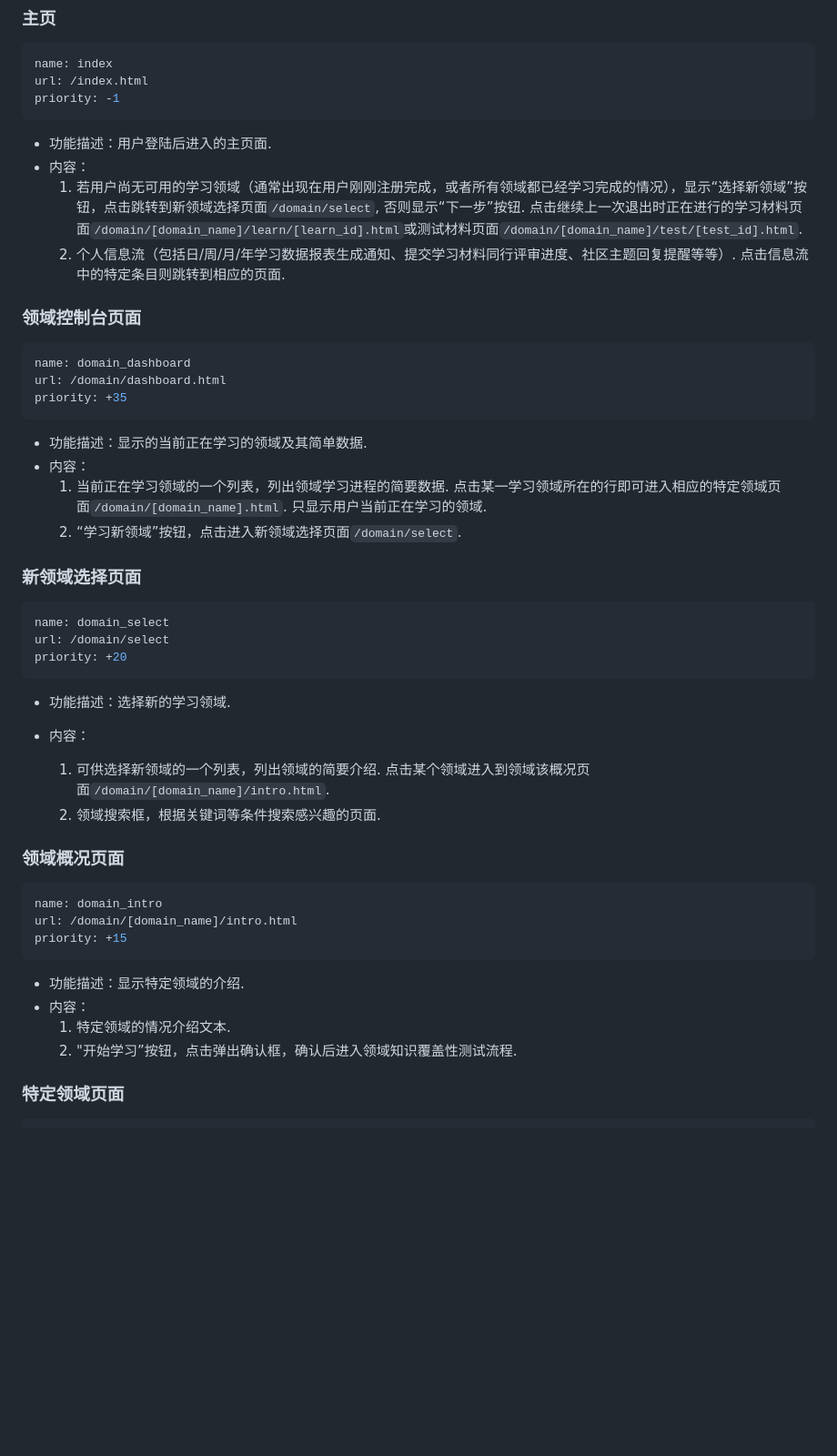
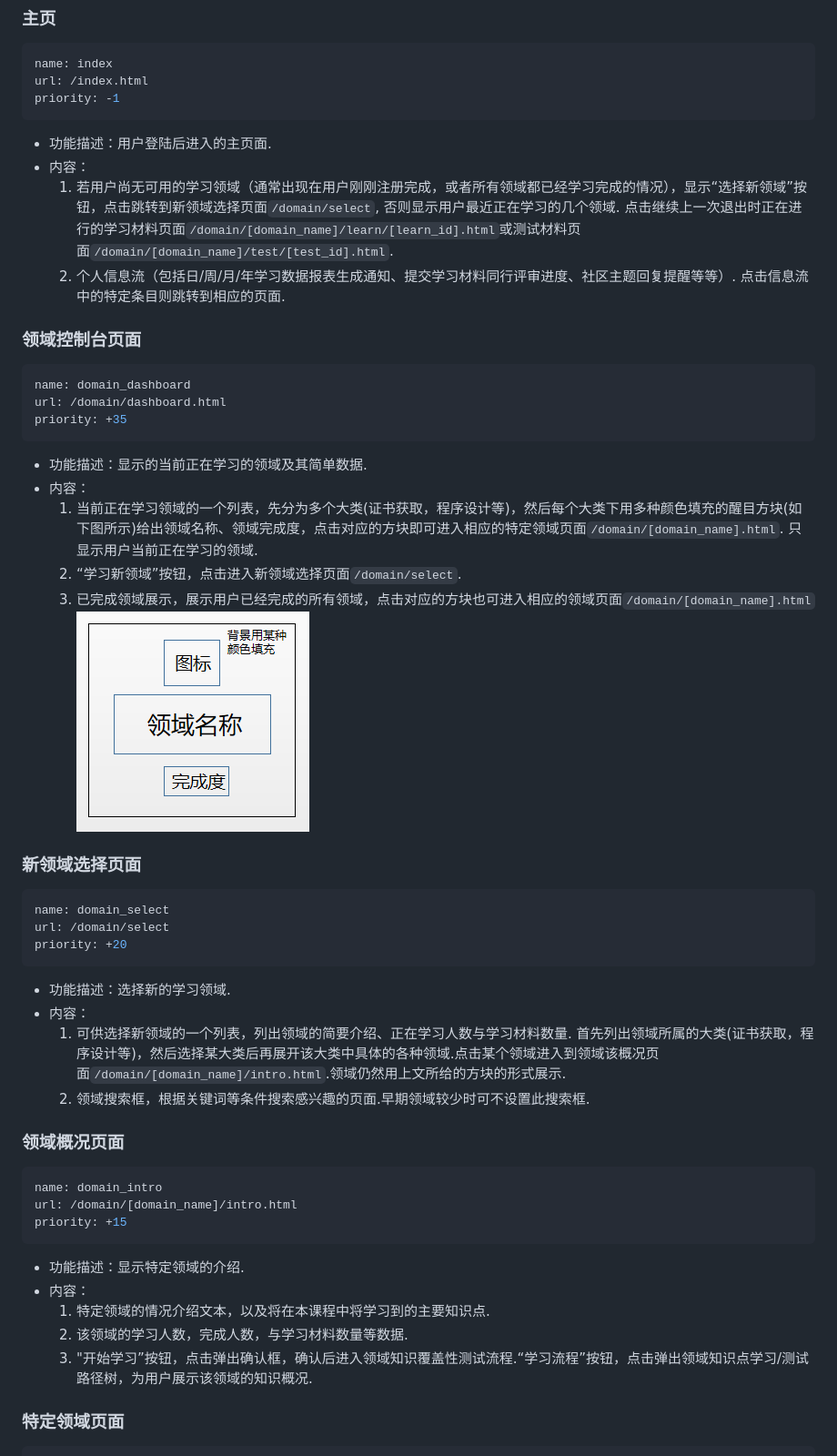
Before and after one commit to revectores/skill-pacemaker, a Markdown page: design/page_spec.md, the part around the change printed below. Shown: that part at 91% size. Rendered like a GitHub page; pictures changed too: design/field_design.png (added); blank space fills up the shorter version.

Commit message:
spec1

```diff
--- a/design/page_spec.md
+++ b/design/page_spec.md
@@ -24,7 +24,7 @@ priority: -1
 
 - 功能描述：用户登陆后进入的主页面.
 - 内容：
-    1. 若用户尚无可用的学习领域（通常出现在用户刚刚注册完成，或者所有领域都已经学习完成的情况），显示“选择新领域”按钮，点击跳转到新领域选择页面`/domain/select`, 否则显示“下一步”按钮. 点击继续上一次退出时正在进行的学习材料页面`/domain/[domain_name]/learn/[learn_id].html`或测试材料页面`/domain/[domain_name]/test/[test_id].html`.
+    1. 若用户尚无可用的学习领域（通常出现在用户刚刚注册完成，或者所有领域都已经学习完成的情况），显示“选择新领域”按钮，点击跳转到新领域选择页面`/domain/select`, 否则显示用户最近正在学习的几个领域. 点击继续上一次退出时正在进行的学习材料页面`/domain/[domain_name]/learn/[learn_id].html`或测试材料页面`/domain/[domain_name]/test/[test_id].html`.
     2. 个人信息流（包括日/周/月/年学习数据报表生成通知、提交学习材料同行评审进度、社区主题回复提醒等等）. 点击信息流中的特定条目则跳转到相应的页面.
 
 
@@ -41,10 +41,10 @@ priority: +35
 
 - 功能描述：显示的当前正在学习的领域及其简单数据.
 - 内容：
-    1. 当前正在学习领域的一个列表，列出领域学习进程的简要数据. 点击某一学习领域所在的行即可进入相应的特定领域页面`/domain/[domain_name].html`. 只显示用户当前正在学习的领域.
+    1. 当前正在学习领域的一个列表，先分为多个大类(证书获取，程序设计等)，然后每个大类下用多种颜色填充的醒目方块(如下图所示)给出领域名称、领域完成度，点击对应的方块即可进入相应的特定领域页面`/domain/[domain_name].html`. 只显示用户当前正在学习的领域.
     2. “学习新领域”按钮，点击进入新领域选择页面`/domain/select`.
-
-
+    3. 已完成领域展示，展示用户已经完成的所有领域，点击对应的方块也可进入相应的领域页面`/domain/[domain_name].html`
+![](field_design.png)
 
 
 
@@ -58,9 +58,8 @@ priority: +20
 
 - 功能描述：选择新的学习领域.
 - 内容：
-
-    1. 可供选择新领域的一个列表，列出领域的简要介绍. 点击某个领域进入到领域该概况页面`/domain/[domain_name]/intro.html`.
-    2. 领域搜索框，根据关键词等条件搜索感兴趣的页面.
+    1. 可供选择新领域的一个列表，列出领域的简要介绍、正在学习人数与学习材料数量. 首先列出领域所属的大类(证书获取，程序设计等)，然后选择某大类后再展开该大类中具体的各种领域.点击某个领域进入到领域该概况页面`/domain/[domain_name]/intro.html`.领域仍然用上文所给的方块的形式展示.
+    2. 领域搜索框，根据关键词等条件搜索感兴趣的页面.早期领域较少时可不设置此搜索框.
 
 
 
@@ -76,8 +75,9 @@ priority: +15
 
 - 功能描述：显示特定领域的介绍.
 - 内容：
-    1. 特定领域的情况介绍文本.
-    2. "开始学习”按钮，点击弹出确认框，确认后进入领域知识覆盖性测试流程.
+    1. 特定领域的情况介绍文本，以及将在本课程中将学习到的主要知识点.
+    2. 该领域的学习人数，完成人数，与学习材料数量等数据.
+    3. "开始学习”按钮，点击弹出确认框，确认后进入领域知识覆盖性测试流程.“学习流程”按钮，点击弹出领域知识点学习/测试路径树，为用户展示该领域的知识概况.
 
 
 
```
Also changed, not shown: other parts of design/page_spec.md (+4 -3 lines).
